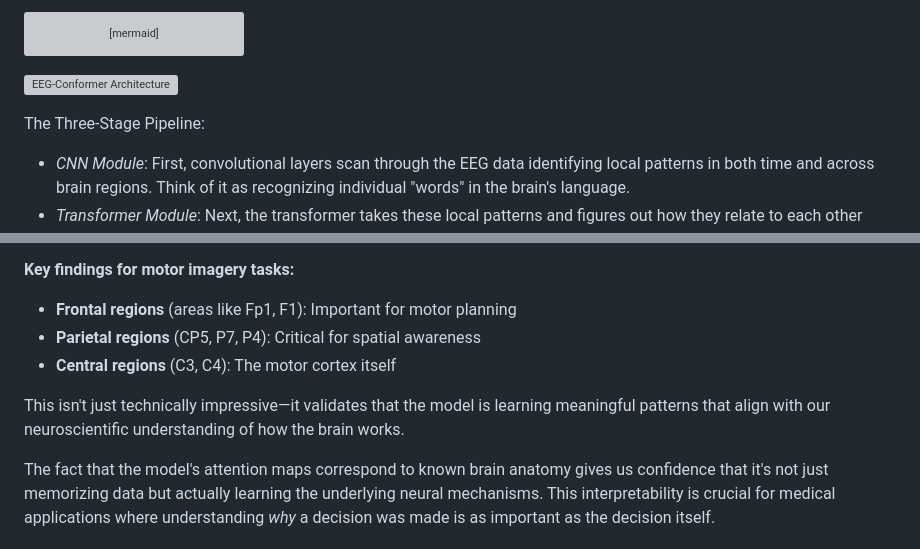
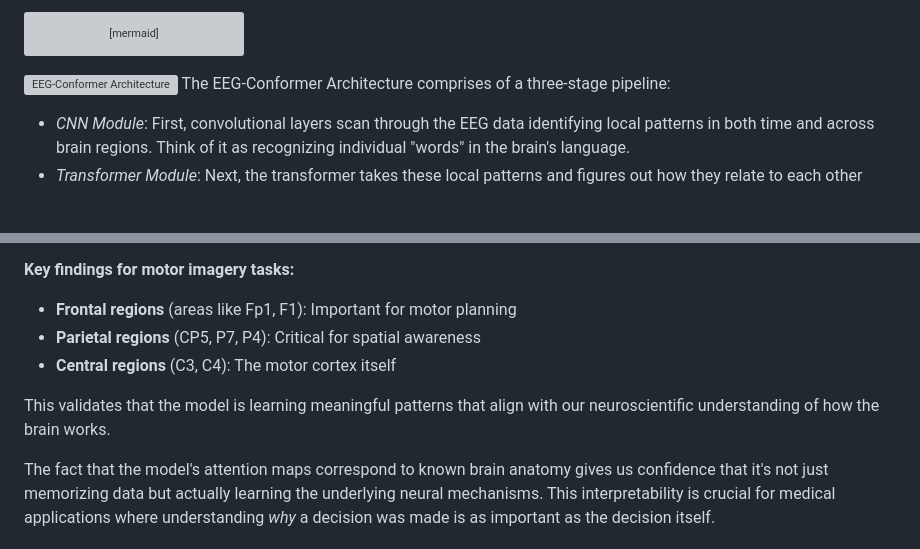
Before and after one commit to HABS-BRAIN/ai-driller, a Markdown page: articles/eeg-conformer.md, 2 parts joined by grey strips. Drawn GitHub-style; blank space fills up the shorter version; grey boxes are pictures that could not be loaded.

````diff
--- a/articles/eeg-conformer.md
+++ b/articles/eeg-conformer.md
@@ -38,8 +38,7 @@ graph LR
 ```
 
 ![EEG-Conformer Architecture](https://raw.githubusercontent.com/eeyhsong/EEG-Conformer/refs/heads/main/visualization/Fig1.png)
-
-The Three-Stage Pipeline:
+The EEG-Conformer Architecture comprises of a three-stage pipeline:
 * *CNN Module*: First, convolutional layers scan through the EEG data identifying local patterns in both time and across brain regions. Think of it as recognizing individual "words" in the brain's language.
 * *Transformer Module*: Next, the transformer takes these local patterns and figures out how they relate to each other over longer time periods. It's like understanding how those "words" form meaningful "sentences" of neural activity.
 * *Classifier*: Finally, a simple classifier takes all this rich information and makes the final call about what the brain signal represents.
@@ -91,7 +90,7 @@ Perhaps the most interesting feature of the EEG Conformer is its ability to show
 - **Parietal regions** (CP5, P7, P4): Critical for spatial awareness
 - **Central regions** (C3, C4): The motor cortex itself
 
-This isn't just technically impressive—it validates that the model is learning meaningful patterns that align with our neuroscientific understanding of how the brain works.
+This validates that the model is learning meaningful patterns that align with our neuroscientific understanding of how the brain works.
 
 The fact that the model's attention maps correspond to known brain anatomy gives us confidence that it's not just memorizing data but actually learning the underlying neural mechanisms. This interpretability is crucial for medical applications where understanding *why* a decision was made is as important as the decision itself.
 
````
